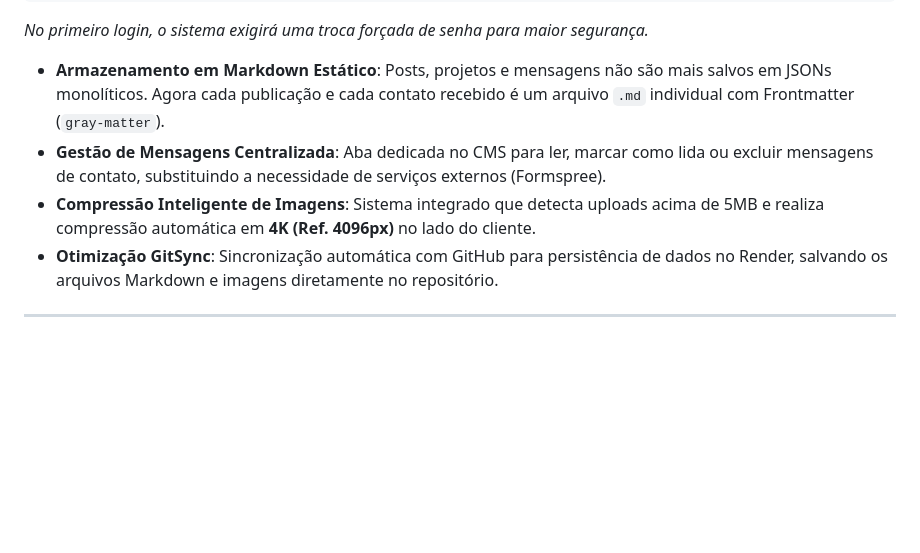
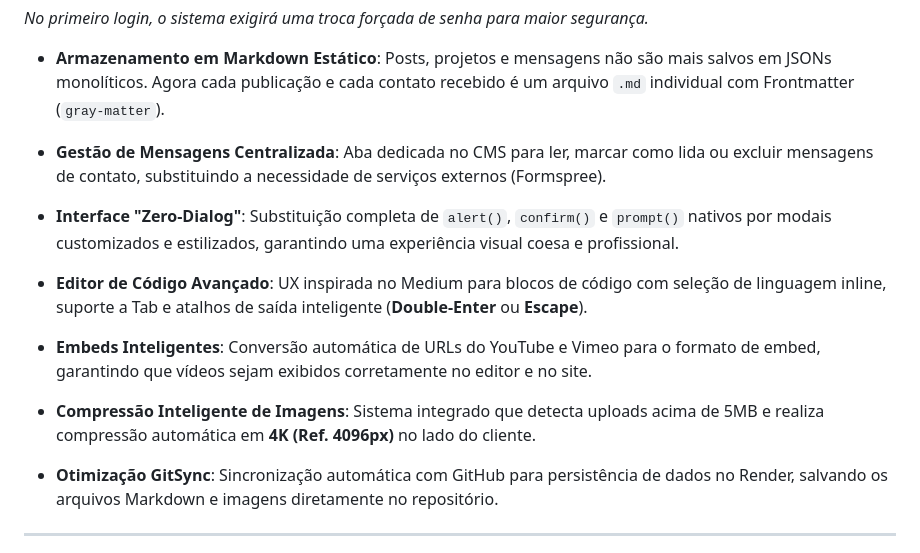
Before and after one commit to magicoven-tech/site, a Markdown page: README.md, the part around the change. GitHub-like rendering; blank space fills up the shorter version.

Commit message:
cms: professionalize editor ux and block interactions
- replaced all native browser dialogs (alert/prompt/confirm) with custom
  styled modals aligned with the site design system
- improved code block ux with inline language selection, tab support,
  and smart breakout shortcuts (double-enter / escape)
- implemented automatic conversion for youtube/vimeo urls to embed format
- added selection save/restore mechanism to maintain editor focus during
  modal interactions
- refined toolbar positioning and empty line detection for a
  smoother medium-style editing experience
- fixed image layout overflow and added block deletion buttons (×)

```diff
--- a/README.md
+++ b/README.md
@@ -71,7 +71,11 @@ Senha inicial: admin123
 
 - **Armazenamento em Markdown Estático**: Posts, projetos e mensagens não são mais salvos em JSONs monolíticos. Agora cada publicação e cada contato recebido é um arquivo `.md` individual com Frontmatter (`gray-matter`).
 - **Gestão de Mensagens Centralizada**: Aba dedicada no CMS para ler, marcar como lida ou excluir mensagens de contato, substituindo a necessidade de serviços externos (Formspree).
+- **Interface "Zero-Dialog"**: Substituição completa de `alert()`, `confirm()` e `prompt()` nativos por modais customizados e estilizados, garantindo uma experiência visual coesa e profissional.
+- **Editor de Código Avançado**: UX inspirada no Medium para blocos de código com seleção de linguagem inline, suporte a Tab e atalhos de saída inteligente (**Double-Enter** ou **Escape**).
+- **Embeds Inteligentes**: Conversão automática de URLs do YouTube e Vimeo para o formato de embed, garantindo que vídeos sejam exibidos corretamente no editor e no site.
 - **Compressão Inteligente de Imagens**: Sistema integrado que detecta uploads acima de 5MB e realiza compressão automática em **4K (Ref. 4096px)** no lado do cliente.
+
 - **Otimização GitSync**: Sincronização automática com GitHub para persistência de dados no Render, salvando os arquivos Markdown e imagens diretamente no repositório.
 
 ---
```
